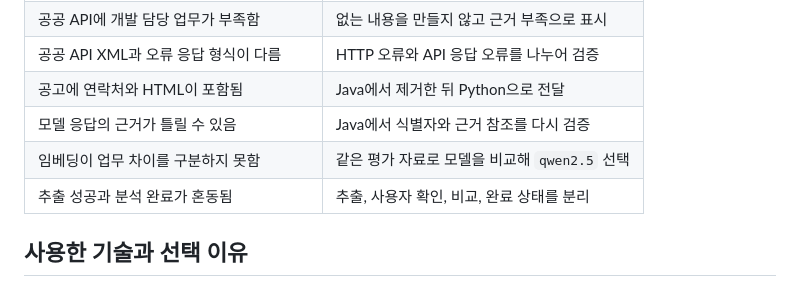
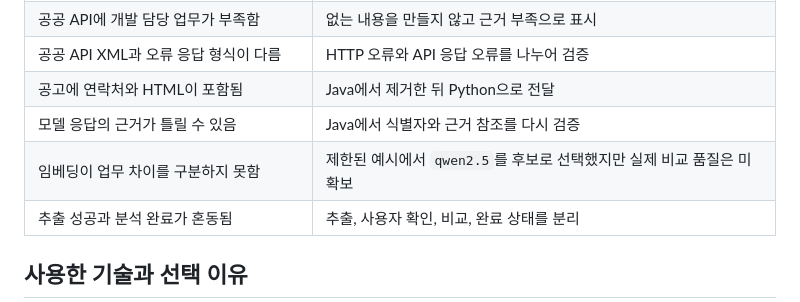
Before and after one commit to hwang67120-bit/career-compass-ai, a Markdown page: README.md, the part around the change. Rendered like a GitHub page.

Commit message:
docs: 모델 평가 범위 명확화

```diff
--- a/README.md
+++ b/README.md
@@ -149,7 +149,7 @@ Java가 외부 접근과 개인정보 제거를 담당하고 필요한 텍스트
 | 공공 API XML과 오류 응답 형식이 다름 | HTTP 오류와 API 응답 오류를 나누어 검증 |
 | 공고에 연락처와 HTML이 포함됨 | Java에서 제거한 뒤 Python으로 전달 |
 | 모델 응답의 근거가 틀릴 수 있음 | Java에서 식별자와 근거 참조를 다시 검증 |
-| 임베딩이 업무 차이를 구분하지 못함 | 같은 평가 자료로 모델을 비교해 `qwen2.5` 선택 |
+| 임베딩이 업무 차이를 구분하지 못함 | 제한된 예시에서 `qwen2.5`를 후보로 선택했지만 실제 비교 품질은 미확보 |
 | 추출 성공과 분석 완료가 혼동됨 | 추출, 사용자 확인, 비교, 완료 상태를 분리 |
 
 ## 사용한 기술과 선택 이유
```
